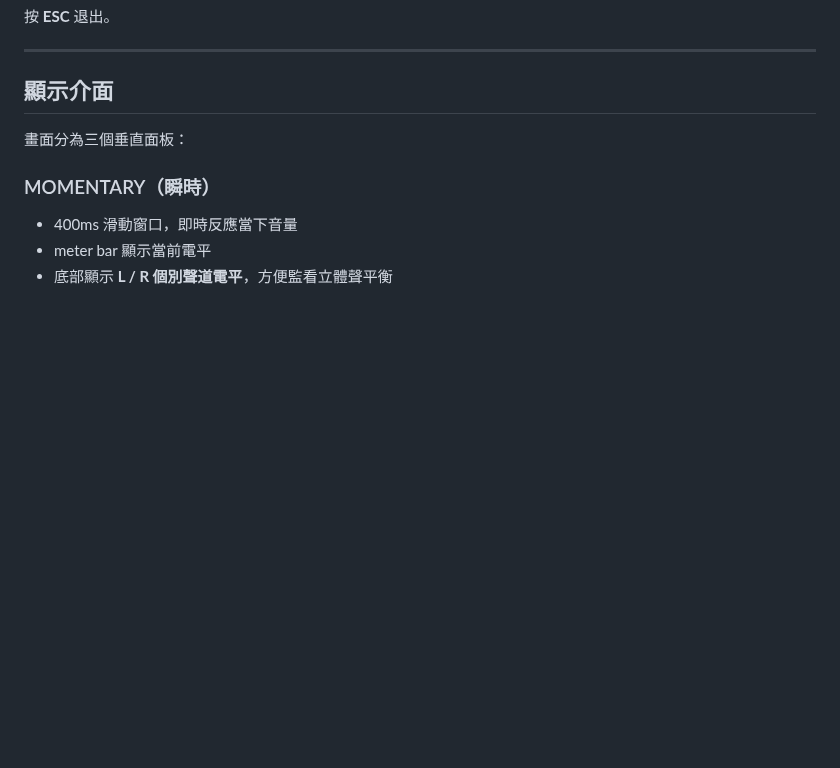
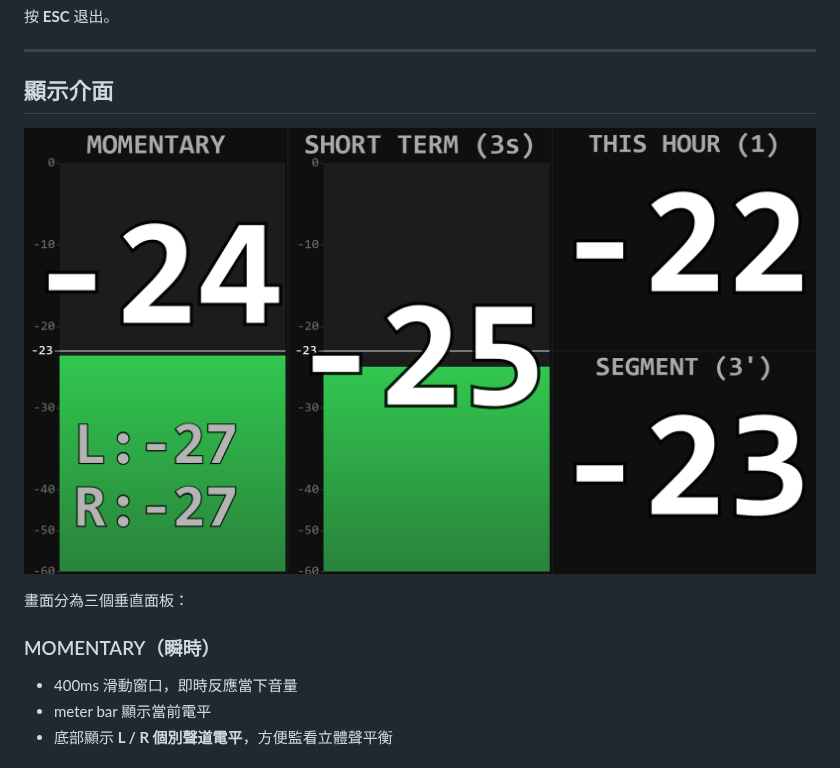
Before and after one commit to AzureRush/lufsmeterforpi, a Markdown page: README.md, the part around the change. GitHub-like rendering; pictures changed too: preview.png (added); blank space fills up the shorter version.

Commit message:
docs: 新增顯示介面截圖
Co-Authored-By: Claude Sonnet 4.5 <noreply@anthropic.com>

```diff
--- a/README.md
+++ b/README.md
@@ -45,6 +45,8 @@ DISPLAY=:0 python3 ~/loudness_meter/loudness_meter.py
 ---
 
 ## 顯示介面
+
+![螢幕截圖](preview.png)
 
 畫面分為三個垂直面板：
 
```
